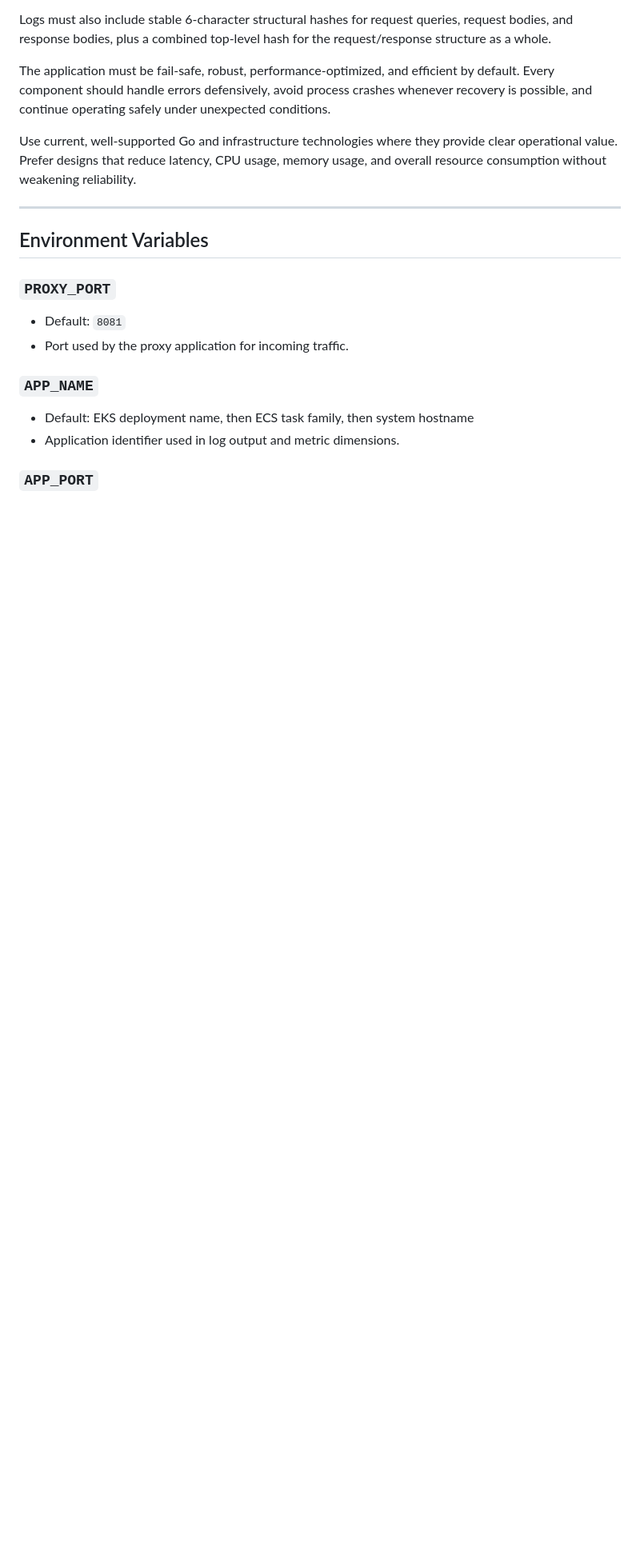
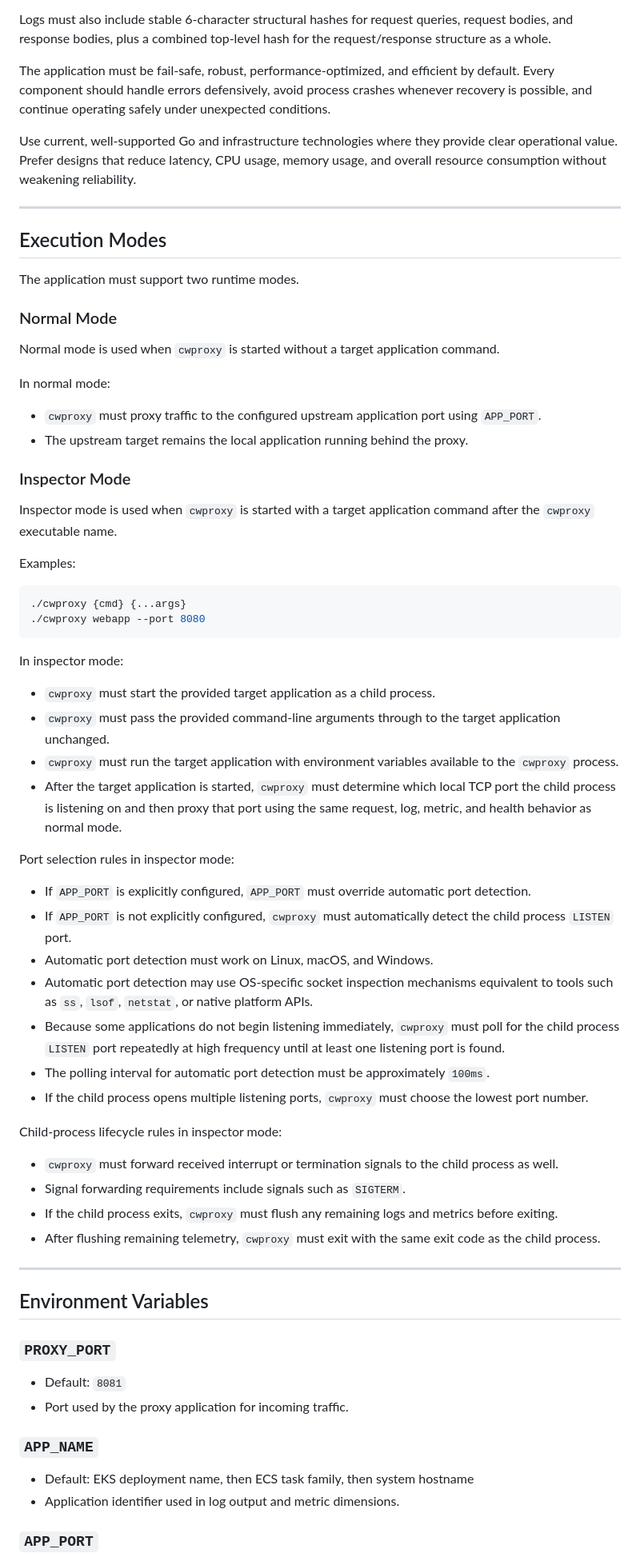
Before and after one commit to awsutils/cwproxy, a Markdown page: SPEC.md, the part around one of its changes. Shown at 80% size. Rendered like a GitHub page; blank space fills up the shorter version.

Commit message:
docs: merge inspector mode into spec

````diff
--- a/SPEC.md
+++ b/SPEC.md
@@ -9,6 +9,56 @@ Logs must also include stable 6-character structural hashes for request queries,
 The application must be fail-safe, robust, performance-optimized, and efficient by default. Every component should handle errors defensively, avoid process crashes whenever recovery is possible, and continue operating safely under unexpected conditions.
 
 Use current, well-supported Go and infrastructure technologies where they provide clear operational value. Prefer designs that reduce latency, CPU usage, memory usage, and overall resource consumption without weakening reliability.
+
+---
+
+## Execution Modes
+
+The application must support two runtime modes.
+
+### Normal Mode
+
+Normal mode is used when `cwproxy` is started without a target application command.
+
+In normal mode:
+
+- `cwproxy` must proxy traffic to the configured upstream application port using `APP_PORT`.
+- The upstream target remains the local application running behind the proxy.
+
+### Inspector Mode
+
+Inspector mode is used when `cwproxy` is started with a target application command after the `cwproxy` executable name.
+
+Examples:
+
+```bash
+./cwproxy {cmd} {...args}
+./cwproxy webapp --port 8080
+```
+
+In inspector mode:
+
+- `cwproxy` must start the provided target application as a child process.
+- `cwproxy` must pass the provided command-line arguments through to the target application unchanged.
+- `cwproxy` must run the target application with environment variables available to the `cwproxy` process.
+- After the target application is started, `cwproxy` must determine which local TCP port the child process is listening on and then proxy that port using the same request, log, metric, and health behavior as normal mode.
+
+Port selection rules in inspector mode:
+
+- If `APP_PORT` is explicitly configured, `APP_PORT` must override automatic port detection.
+- If `APP_PORT` is not explicitly configured, `cwproxy` must automatically detect the child process `LISTEN` port.
+- Automatic port detection must work on Linux, macOS, and Windows.
+- Automatic port detection may use OS-specific socket inspection mechanisms equivalent to tools such as `ss`, `lsof`, `netstat`, or native platform APIs.
+- Because some applications do not begin listening immediately, `cwproxy` must poll for the child process `LISTEN` port repeatedly at high frequency until at least one listening port is found.
+- The polling interval for automatic port detection must be approximately `100ms`.
+- If the child process opens multiple listening ports, `cwproxy` must choose the lowest port number.
+
+Child-process lifecycle rules in inspector mode:
+
+- `cwproxy` must forward received interrupt or termination signals to the child process as well.
+- Signal forwarding requirements include signals such as `SIGTERM`.
+- If the child process exits, `cwproxy` must flush any remaining logs and metrics before exiting.
+- After flushing remaining telemetry, `cwproxy` must exit with the same exit code as the child process.
 
 ---
 
````
Also changed, not shown: other parts of SPEC.md (+1 -0 lines), INSPECTOR_MODE.md (deleted, +0 -27 lines).
